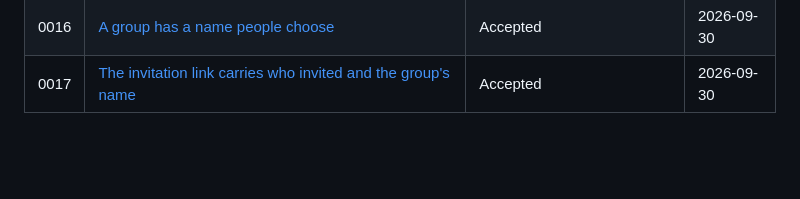
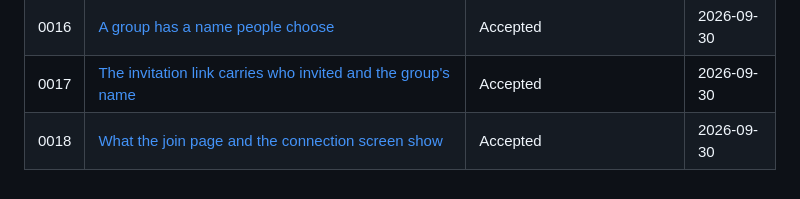
Before and after one commit to VitalyOstanin/geoshare, a Markdown page: docs/ADR/README.md, the part around the change. Rendered like a GitHub page; blank space fills up the shorter version.

Commit message:
Record what the join page and the connection screen show

```diff
--- a/docs/ADR/README.md
+++ b/docs/ADR/README.md
@@ -25,3 +25,4 @@ date is the decision's.
 | 0015 | [An invitation is issued to one Google account](0015-invitation-for-one-google-account.md)                           | Accepted                            | 2026-09-30 |
 | 0016 | [A group has a name people choose](0016-group-has-a-name.md)                                                         | Accepted                            | 2026-09-30 |
 | 0017 | [The invitation link carries who invited and the group's name](0017-names-in-the-invitation-link.md)                 | Accepted                            | 2026-09-30 |
+| 0018 | [What the join page and the connection screen show](0018-what-the-connection-screens-show.md)                   | Accepted                            | 2026-09-30 |
```
Also changed, not shown: docs/ADR/0018-what-the-connection-screens-show.md (added, +36 -0 lines).
